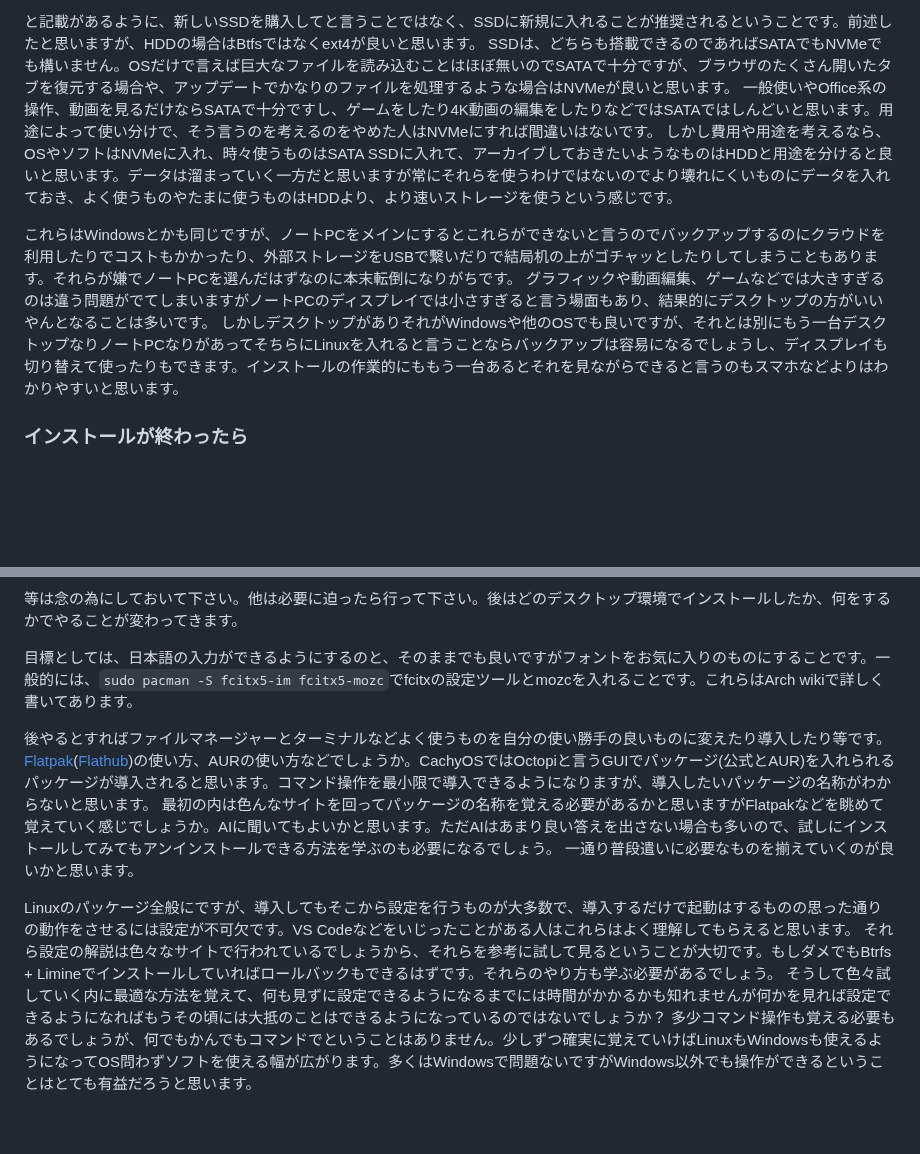
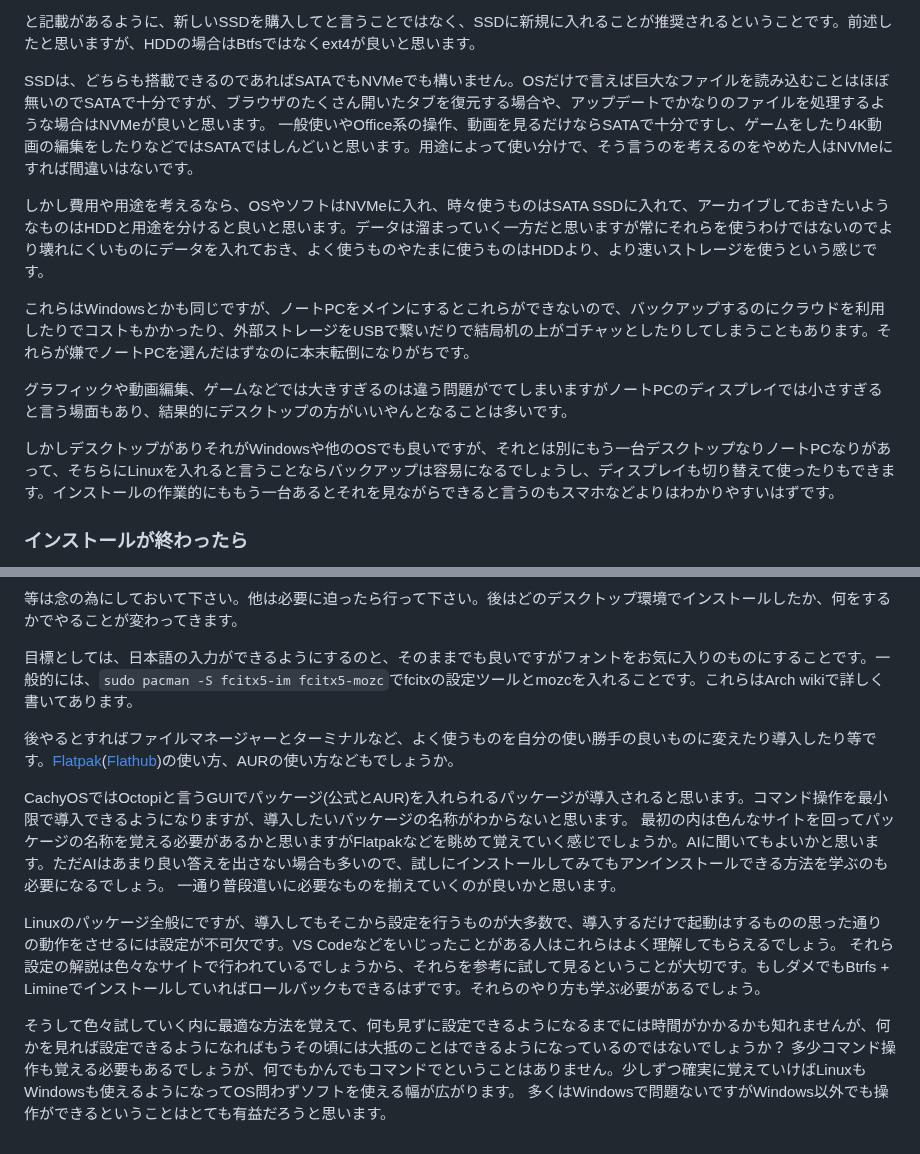
Before and after one commit to hidekichi/BlazeChariot, a Markdown page: src/blog/how-to-install_arch_series-linux.md, 2 parts joined by grey strips. GitHub-like rendering; blank space fills up the shorter version.

Commit message:
fix & update 2/3 2:45

```diff
--- a/src/blog/how-to-install_arch_series-linux.md
+++ b/src/blog/how-to-install_arch_series-linux.md
@@ -417,13 +418,17 @@ CachyOSを仮想マシンにインストールすることは推奨されませ
 </div>
 
 と記載があるように、新しいSSDを購入してと言うことではなく、SSDに新規に入れることが推奨されるということです。前述したと思いますが、HDDの場合はBtfsではなくext4が良いと思います。
+
 SSDは、どちらも搭載できるのであればSATAでもNVMeでも構いません。OSだけで言えば巨大なファイルを読み込むことはほぼ無いのでSATAで十分ですが、ブラウザのたくさん開いたタブを復元する場合や、アップデートでかなりのファイルを処理するような場合はNVMeが良いと思います。
 一般使いやOffice系の操作、動画を見るだけならSATAで十分ですし、ゲームをしたり4K動画の編集をしたりなどではSATAではしんどいと思います。用途によって使い分けで、そう言うのを考えるのをやめた人はNVMeにすれば間違いはないです。
+
 しかし費用や用途を考えるなら、OSやソフトはNVMeに入れ、時々使うものはSATA SSDに入れて、アーカイブしておきたいようなものはHDDと用途を分けると良いと思います。データは溜まっていく一方だと思いますが常にそれらを使うわけではないのでより壊れにくいものにデータを入れておき、よく使うものやたまに使うものはHDDより、より速いストレージを使うという感じです。
 
-これらはWindowsとかも同じですが、ノートPCをメインにするとこれらができないと言うのでバックアップするのにクラウドを利用したりでコストもかかったり、外部ストレージをUSBで繋いだりで結局机の上がゴチャッとしたりしてしまうこともあります。それらが嫌でノートPCを選んだはずなのに本末転倒になりがちです。
+これらはWindowsとかも同じですが、ノートPCをメインにするとこれらができないので、バックアップするのにクラウドを利用したりでコストもかかったり、外部ストレージをUSBで繋いだりで結局机の上がゴチャッとしたりしてしまうこともあります。それらが嫌でノートPCを選んだはずなのに本末転倒になりがちです。
+
 グラフィックや動画編集、ゲームなどでは大きすぎるのは違う問題がでてしまいますがノートPCのディスプレイでは小さすぎると言う場面もあり、結果的にデスクトップの方がいいやんとなることは多いです。
-しかしデスクトップがありそれがWindowsや他のOSでも良いですが、それとは別にもう一台デスクトップなりノートPCなりがあってそちらにLinuxを入れると言うことならバックアップは容易になるでしょうし、ディスプレイも切り替えて使ったりもできます。インストールの作業的にももう一台あるとそれを見ながらできると言うのもスマホなどよりはわかりやすいと思います。
+
+しかしデスクトップがありそれがWindowsや他のOSでも良いですが、それとは別にもう一台デスクトップなりノートPCなりがあって、そちらにLinuxを入れると言うことならバックアップは容易になるでしょうし、ディスプレイも切り替えて使ったりもできます。インストールの作業的にももう一台あるとそれを見ながらできると言うのもスマホなどよりはわかりやすいはずです。
 
 ### インストールが終わったら
 
@@ -436,12 +441,15 @@ SSDは、どちらも搭載できるのであればSATAでもNVMeでも構いま
 
 目標としては、日本語の入力ができるようにするのと、そのままでも良いですがフォントをお気に入りのものにすることです。一般的には、`sudo pacman -S fcitx5-im fcitx5-mozc`でfcitxの設定ツールとmozcを入れることです。これらはArch wikiで詳しく書いてあります。
 
-後やるとすればファイルマネージャーとターミナルなどよく使うものを自分の使い勝手の良いものに変えたり導入したり等です。
-[Flatpak](https://flatpak.org/)([Flathub](https://flathub.org/ja))の使い方、AURの使い方などでしょうか。CachyOSではOctopiと言うGUIでパッケージ(公式とAUR)を入れられるパッケージが導入されると思います。コマンド操作を最小限で導入できるようになりますが、導入したいパッケージの名称がわからないと思います。
+後やるとすればファイルマネージャーとターミナルなど、よく使うものを自分の使い勝手の良いものに変えたり導入したり等です。[Flatpak](https://flatpak.org/)([Flathub](https://flathub.org/ja))の使い方、AURの使い方などもでしょうか。
+
+CachyOSではOctopiと言うGUIでパッケージ(公式とAUR)を入れられるパッケージが導入されると思います。コマンド操作を最小限で導入できるようになりますが、導入したいパッケージの名称がわからないと思います。
 最初の内は色んなサイトを回ってパッケージの名称を覚える必要があるかと思いますがFlatpakなどを眺めて覚えていく感じでしょうか。AIに聞いてもよいかと思います。ただAIはあまり良い答えを出さない場合も多いので、試しにインストールしてみてもアンインストールできる方法を学ぶのも必要になるでしょう。
 一通り普段遣いに必要なものを揃えていくのが良いかと思います。
 
-Linuxのパッケージ全般にですが、導入してもそこから設定を行うものが大多数で、導入するだけで起動はするものの思った通りの動作をさせるには設定が不可欠です。VS Codeなどをいじったことがある人はこれらはよく理解してもらえると思います。
+Linuxのパッケージ全般にですが、導入してもそこから設定を行うものが大多数で、導入するだけで起動はするものの思った通りの動作をさせるには設定が不可欠です。VS Codeなどをいじったことがある人はこれらはよく理解してもらえるでしょう。
 それら設定の解説は色々なサイトで行われているでしょうから、それらを参考に試して見るということが大切です。もしダメでもBtrfs + Limineでインストールしていればロールバックもできるはずです。それらのやり方も学ぶ必要があるでしょう。
-そうして色々試していく内に最適な方法を覚えて、何も見ずに設定できるようになるまでには時間がかかるかも知れませんが何かを見れば設定できるようになればもうその頃には大抵のことはできるようになっているのではないでしょうか？
-多少コマンド操作も覚える必要もあるでしょうが、何でもかんでもコマンドでということはありません。少しずつ確実に覚えていけばLinuxもWindowsも使えるようになってOS問わずソフトを使える幅が広がります。多くはWindowsで問題ないですがWindows以外でも操作ができるということはとても有益だろうと思います。
+
+そうして色々試していく内に最適な方法を覚えて、何も見ずに設定できるようになるまでには時間がかかるかも知れませんが、何かを見れば設定できるようになればもうその頃には大抵のことはできるようになっているのではないでしょうか？
+多少コマンド操作も覚える必要もあるでしょうが、何でもかんでもコマンドでということはありません。少しずつ確実に覚えていけばLinuxもWindowsも使えるようになってOS問わずソフトを使える幅が広がります。
+多くはWindowsで問題ないですがWindows以外でも操作ができるということはとても有益だろうと思います。
```
Also changed, not shown: other parts of src/blog/how-to-install_arch_series-linux.md (+3 -2 lines).
